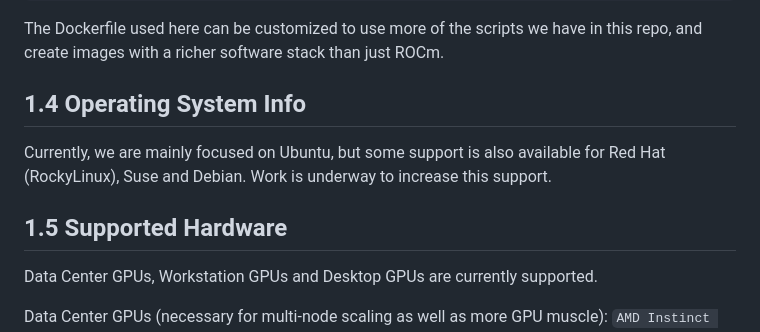
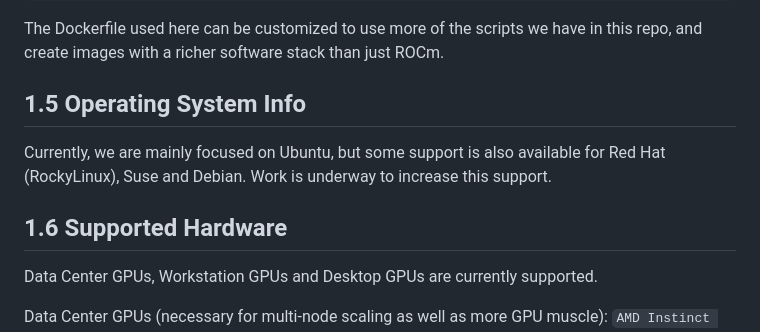
Before and after one commit to amd/HPCTrainingDock, a Markdown page: README.md, the part around the change. Drawn GitHub-style.

Commit message:
Small fix to README

```diff
--- a/README.md
+++ b/README.md
@@ -118,11 +118,11 @@ http://localhost:10000/lab?token=token_number
 
 The Dockerfile used here can be customized to use more of the scripts we have in this repo, and create images with a richer software stack than just ROCm.
 
-## 1.4 Operating System Info
+## 1.5 Operating System Info
 
 Currently, we are mainly focused on Ubuntu, but some support is also available for Red Hat (RockyLinux), Suse and Debian. Work is underway to increase this support.
 
-## 1.5 Supported Hardware
+## 1.6 Supported Hardware
 
 Data Center GPUs, Workstation GPUs and Desktop GPUs are currently supported.
 
```
